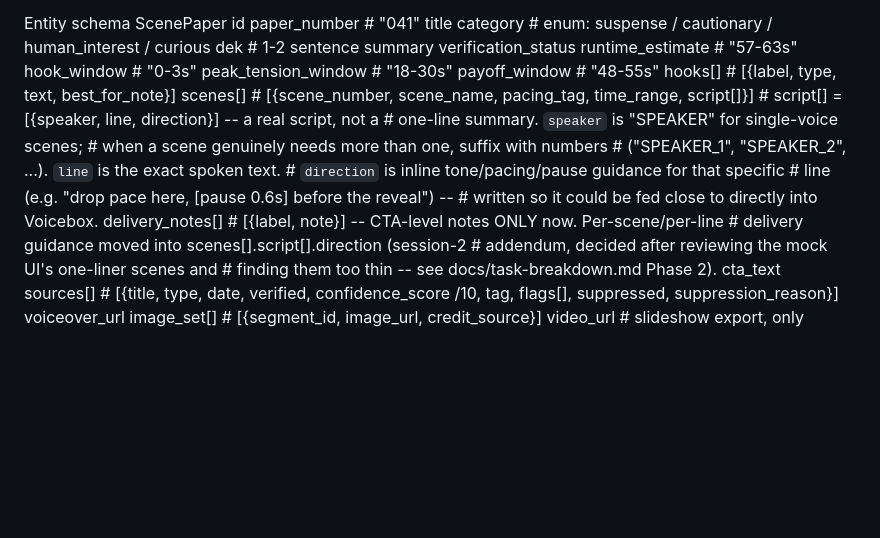
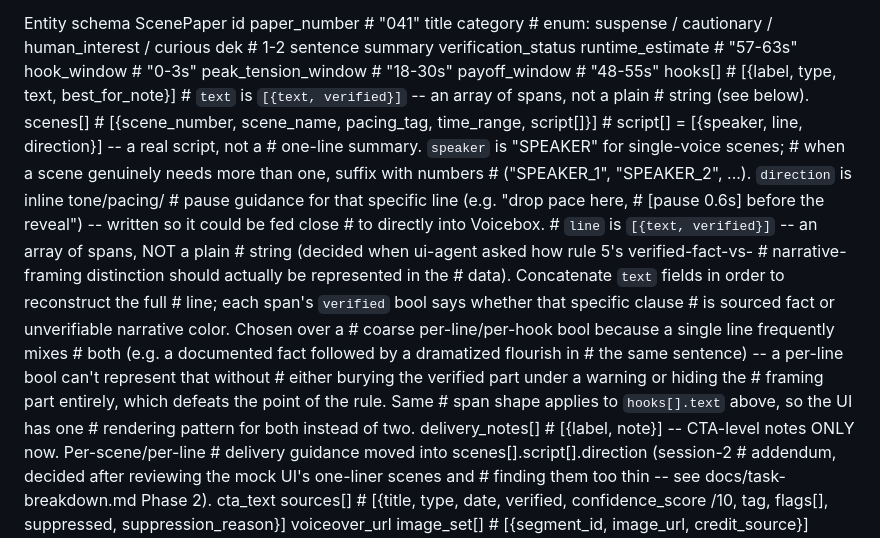
Before and after one commit to Sankar-1804/Scenepaper, a Markdown page: CLAUDE.md, the part around the change. Rendered like a GitHub page; blank space fills up the shorter version.

Commit message:
Initial Implementation changes
Decides how rule 5 (verified fact vs. narrative framing must be visually
distinct) is actually represented in the data: hooks[].text and
scenes[].script[].line become arrays of {text, verified} spans instead
of plain strings, rather than a coarse per-line/per-hook bool. A bool
can't represent a line that mixes a sourced fact with a dramatized
flourish in the same sentence, which is the exact failure mode this rule
exists to catch. Decided in response to a concrete question from
ui-agent needing the real shape to build screens against.

Co-Authored-By: Claude Sonnet 5 <noreply@anthropic.com>

```diff
--- a/CLAUDE.md
+++ b/CLAUDE.md
@@ -90,14 +90,29 @@ ScenePaper
   peak_tension_window       # "18-30s"
   payoff_window             # "48-55s"
   hooks[]                   # [{label, type, text, best_for_note}]
+                            # `text` is `[{text, verified}]` -- an array of spans, not a plain
+                            # string (see below).
   scenes[]                  # [{scene_number, scene_name, pacing_tag, time_range, script[]}]
                             # script[] = [{speaker, line, direction}] -- a real script, not a
                             # one-line summary. `speaker` is "SPEAKER" for single-voice scenes;
                             # when a scene genuinely needs more than one, suffix with numbers
-                            # ("SPEAKER_1", "SPEAKER_2", ...). `line` is the exact spoken text.
-                            # `direction` is inline tone/pacing/pause guidance for that specific
-                            # line (e.g. "drop pace here, [pause 0.6s] before the reveal") --
-                            # written so it could be fed close to directly into Voicebox.
+                            # ("SPEAKER_1", "SPEAKER_2", ...). `direction` is inline tone/pacing/
+                            # pause guidance for that specific line (e.g. "drop pace here,
+                            # [pause 0.6s] before the reveal") -- written so it could be fed close
+                            # to directly into Voicebox.
+                            # `line` is `[{text, verified}]` -- an array of spans, NOT a plain
+                            # string (decided when ui-agent asked how rule 5's verified-fact-vs-
+                            # narrative-framing distinction should actually be represented in the
+                            # data). Concatenate `text` fields in order to reconstruct the full
+                            # line; each span's `verified` bool says whether that specific clause
+                            # is sourced fact or unverifiable narrative color. Chosen over a
+                            # coarse per-line/per-hook bool because a single line frequently mixes
+                            # both (e.g. a documented fact followed by a dramatized flourish in
+                            # the same sentence) -- a per-line bool can't represent that without
+                            # either burying the verified part under a warning or hiding the
+                            # framing part entirely, which defeats the point of the rule. Same
+                            # span shape applies to `hooks[].text` above, so the UI has one
+                            # rendering pattern for both instead of two.
   delivery_notes[]          # [{label, note}] -- CTA-level notes ONLY now. Per-scene/per-line
                             # delivery guidance moved into scenes[].script[].direction (session-2
                             # addendum, decided after reviewing the mock UI's one-liner scenes and
```
